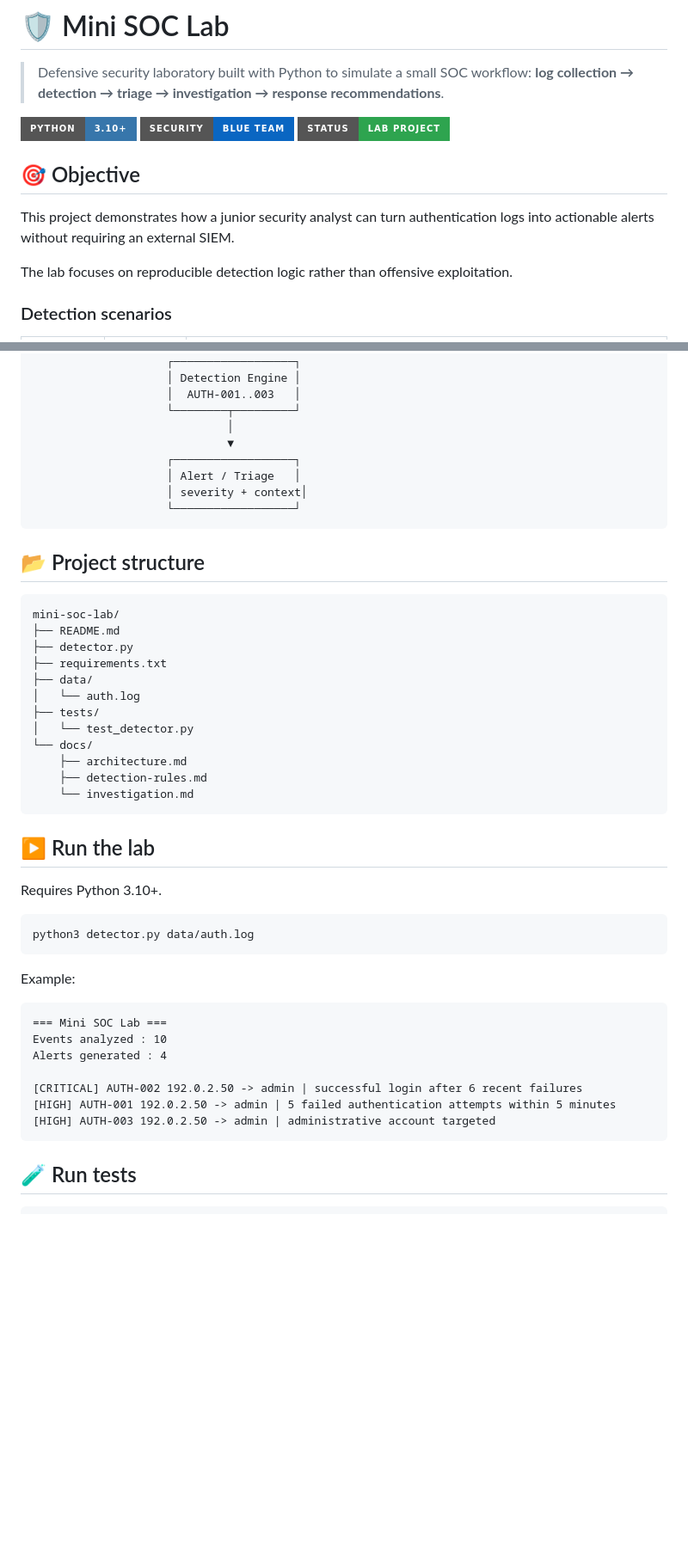
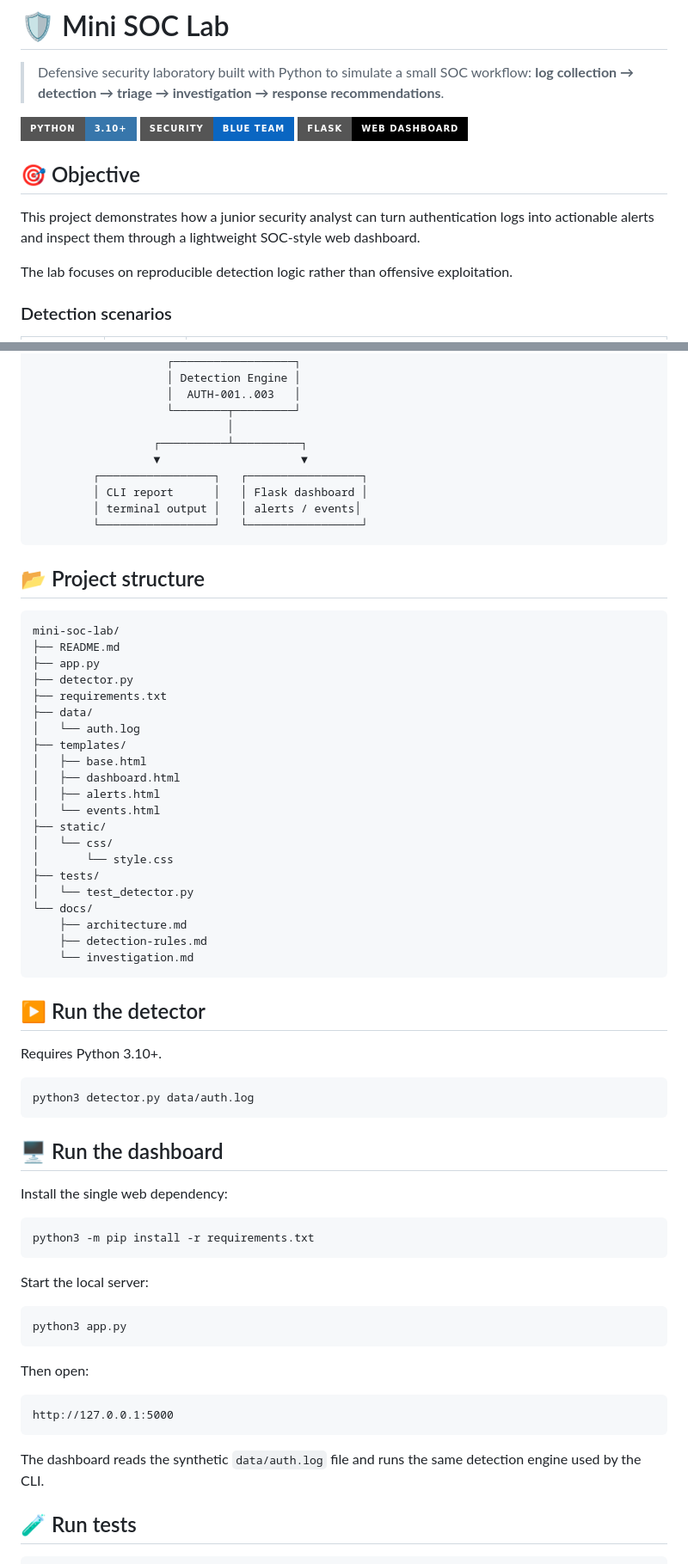
Before and after one commit to hotplug1n/mini-soc-lab, a Markdown page: README.md, 2 parts joined by grey strips. Shown at 86% size. GitHub-like rendering; badges without logos; blank space fills up the shorter version.

Commit message:
docs: add web dashboard instructions

````diff
--- a/README.md
+++ b/README.md
@@ -4,11 +4,11 @@
 
 [![Python](https://img.shields.io/badge/Python-3.10%2B-3776AB?style=for-the-badge&logo=python&logoColor=white)](https://www.python.org/)
 [![Security](https://img.shields.io/badge/Security-Blue%20Team-0A66C2?style=for-the-badge&logo=shield&logoColor=white)](https://github.com/hotplug1n)
-[![Status](https://img.shields.io/badge/Status-Lab%20Project-2EA44F?style=for-the-badge)](https://github.com/hotplug1n/mini-soc-lab)
+[![Flask](https://img.shields.io/badge/Flask-Web%20Dashboard-000000?style=for-the-badge&logo=flask&logoColor=white)](https://flask.palletsprojects.com/)
 
 ## 🎯 Objective
 
-This project demonstrates how a junior security analyst can turn authentication logs into actionable alerts without requiring an external SIEM.
+This project demonstrates how a junior security analyst can turn authentication logs into actionable alerts and inspect them through a lightweight SOC-style web dashboard.
 
 The lab focuses on reproducible detection logic rather than offensive exploitation.
 
@@ -52,11 +65,12 @@ The lab focuses on reproducible detection logic rather than offensive exploitati
                     │  AUTH-001..003   │
                     └────────┬─────────┘
                              │
-                             ▼
-                    ┌──────────────────┐
-                    │ Alert / Triage   │
-                    │ severity + context│
-                    └──────────────────┘
+                  ┌──────────┴──────────┐
+                  ▼                     ▼
+         ┌─────────────────┐   ┌─────────────────┐
+         │ CLI report      │   │ Flask dashboard │
+         │ terminal output │   │ alerts / events│
+         └─────────────────┘   └─────────────────┘
 ```
 
 ## 📂 Project structure
@@ -64,10 +78,19 @@ The lab focuses on reproducible detection logic rather than offensive exploitati
 ```text
 mini-soc-lab/
 ├── README.md
+├── app.py
 ├── detector.py
 ├── requirements.txt
 ├── data/
 │   └── auth.log
+├── templates/
+│   ├── base.html
+│   ├── dashboard.html
+│   ├── alerts.html
+│   └── events.html
+├── static/
+│   └── css/
+│       └── style.css
 ├── tests/
 │   └── test_detector.py
 └── docs/
@@ -76,7 +99,7 @@ mini-soc-lab/
     └── investigation.md
 ```
 
-## ▶️ Run the lab
+## ▶️ Run the detector
 
 Requires Python 3.10+.
 
@@ -84,17 +107,27 @@ Requires Python 3.10+.
 python3 detector.py data/auth.log
 ```
 
-Example:
+## 🖥️ Run the dashboard
+
+Install the single web dependency:
+
+```bash
+python3 -m pip install -r requirements.txt
+```
+
+Start the local server:
+
+```bash
+python3 app.py
+```
+
+Then open:
 
 ```text
-=== Mini SOC Lab ===
-Events analyzed : 10
-Alerts generated : 4
+http://127.0.0.1:5000
+```
 
-[CRITICAL] AUTH-002 192.0.2.50 -> admin | successful login after 6 recent failures
-[HIGH] AUTH-001 192.0.2.50 -> admin | 5 failed authentication attempts within 5 minutes
-[HIGH] AUTH-003 192.0.2.50 -> admin | administrative account targeted
-```
+The dashboard reads the synthetic `data/auth.log` file and runs the same detection engine used by the CLI.
 
 ## 🧪 Run tests
 
````
Also changed, not shown: other parts of README.md (+13 -1 lines).
